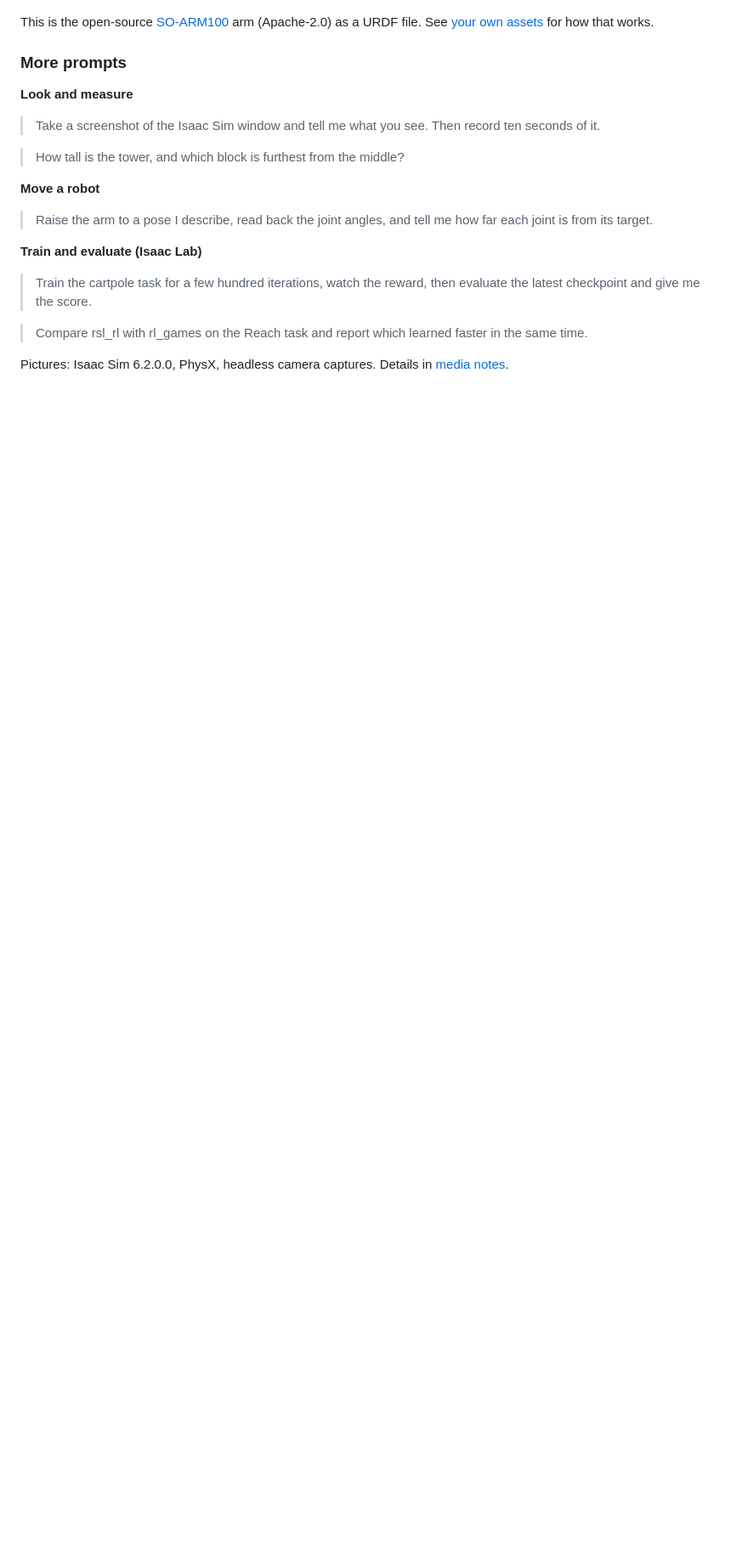
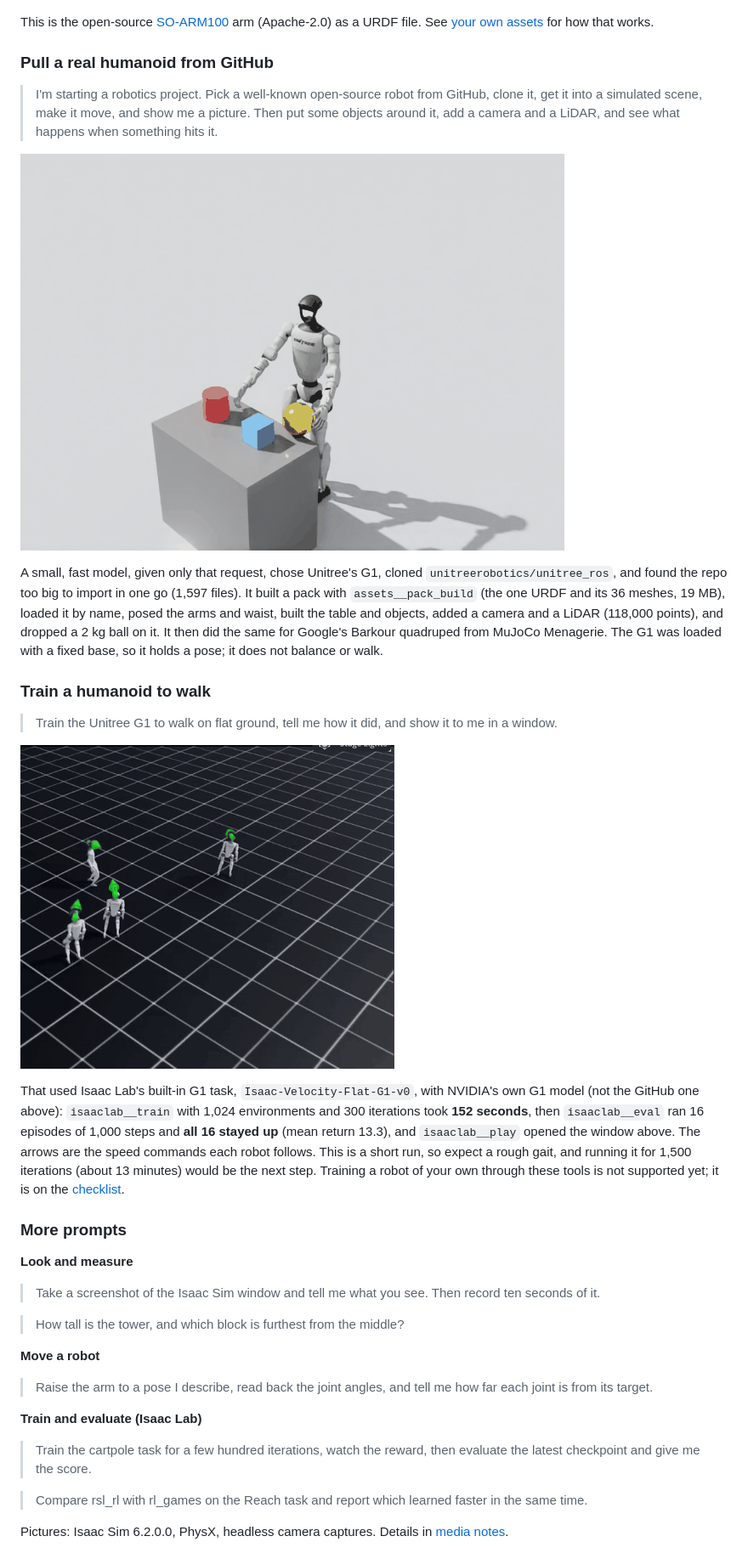
Before and after one commit to kalebcoleman/isaac-mcp, a Markdown page: README.md, the part around the change. Shown at 85% size. Rendered like a GitHub page; pictures changed too: docs/media/g1-github-scene.png (added), docs/media/g1-walk.gif (added); blank space fills up the shorter version.

Commit message:
docs(readme): the humanoid runs, with their prompts and results

```diff
--- a/README.md
+++ b/README.md
@@ -57,6 +57,31 @@ Add ROS 2 and the same scene runs Nav2: `Set up ROS 2 TF, build an occupancy map
 
 This is the open-source [SO-ARM100](https://github.com/TheRobotStudio/SO-ARM100) arm (Apache-2.0) as a URDF file. See
 [your own assets](#your-own-assets-or-online-ones) for how that works.
+
+### Pull a real humanoid from GitHub
+
+> I'm starting a robotics project. Pick a well-known open-source robot from GitHub, clone it, get it into a simulated scene, make it move, and show me a picture. Then put some objects around it, add a camera and a LiDAR, and see what happens when something hits it.
+
+![A Unitree G1 humanoid with its arms posed beside a table holding a red can, a blue box and a gold ball](docs/media/g1-github-scene.png)
+
+A small, fast model, given only that request, chose Unitree's G1, cloned `unitreerobotics/unitree_ros`, and found the repo too
+big to import in one go (1,597 files). It built a pack with `assets__pack_build` (the one URDF and its 36 meshes, 19 MB),
+loaded it by name, posed the arms and waist, built the table and objects, added a camera and a LiDAR (118,000 points), and
+dropped a 2 kg ball on it. It then did the same for Google's Barkour quadruped from MuJoCo Menagerie. The G1 was loaded with
+a fixed base, so it holds a pose; it does not balance or walk.
+
+### Train a humanoid to walk
+
+> Train the Unitree G1 to walk on flat ground, tell me how it did, and show it to me in a window.
+
+![Six Unitree G1 humanoids walking on a grid floor in the Isaac Sim window; the arrows show the speed each one is told to follow](docs/media/g1-walk.gif)
+
+That used Isaac Lab's built-in G1 task, `Isaac-Velocity-Flat-G1-v0`, with NVIDIA's own G1 model (not the GitHub one
+above): `isaaclab__train` with 1,024 environments and 300 iterations took **152 seconds**, then `isaaclab__eval` ran 16
+episodes of 1,000 steps and **all 16 stayed up** (mean return 13.3), and `isaaclab__play` opened the window above. The
+arrows are the speed commands each robot follows. This is a short run, so expect a rough gait, and running it for 1,500
+iterations (about 13 minutes) would be the next step. Training a robot of your own through these tools is not supported yet;
+it is on the [checklist](docs/plans/CHECKLIST.md#3-new-tools-for-robotics-and-rl-from-the-live-tests-2026-11-04).
 
 ### More prompts
 
```
Also changed, not shown: docs/media/README.md (+12 -0 lines).
